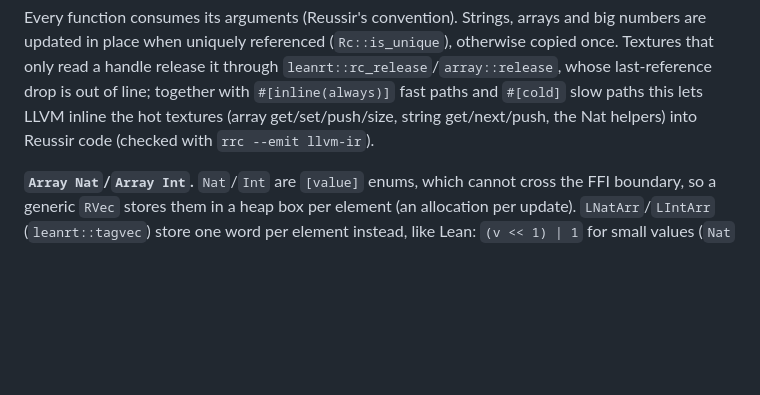
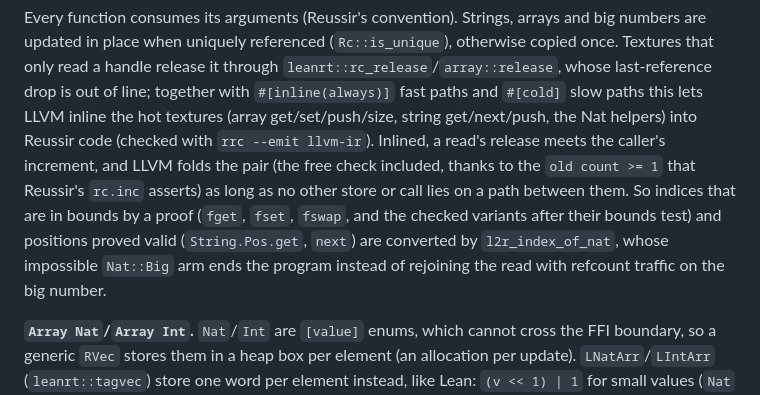
Before and after one commit to reussir-lang/lean-to-reussir, a Markdown page: runtime/README.md, the part around the change. Rendered like a GitHub page; blank space fills up the shorter version.

Commit message:
docs: remaining costs of owned reads, Array Nat headers, string boxes, record array drops and constant reads (translation plan §10, with numbers); runtime README: why in-bounds indices end on Nat::Big

```diff
--- a/runtime/README.md
+++ b/runtime/README.md
@@ -67,7 +67,15 @@ release it through `leanrt::rc_release`/`array::release`, whose last-reference
 drop is out of line; together with `#[inline(always)]` fast paths and
 `#[cold]` slow paths this lets LLVM inline the hot textures (array
 get/set/push/size, string get/next/push, the Nat helpers) into Reussir code
-(checked with `rrc --emit llvm-ir`).
+(checked with `rrc --emit llvm-ir`). Inlined, a read's release meets the
+caller's increment, and LLVM folds the pair (the free check included,
+thanks to the `old count >= 1` that Reussir's `rc.inc` asserts) as long as
+no other store or call lies on a path between them. So indices that are
+in bounds by a proof (`fget`, `fset`, `fswap`, and the checked variants
+after their bounds test) and positions proved valid (`String.Pos.get`,
+`next`) are converted by `l2r_index_of_nat`, whose impossible `Nat::Big`
+arm ends the program instead of rejoining the read with refcount traffic
+on the big number.
 
 **`Array Nat`/`Array Int`.** `Nat`/`Int` are `[value]` enums, which cannot
 cross the FFI boundary, so a generic `RVec` stores them in a heap box per
```
Also changed, not shown: docs/translation-plan.md (+27 -0 lines).
